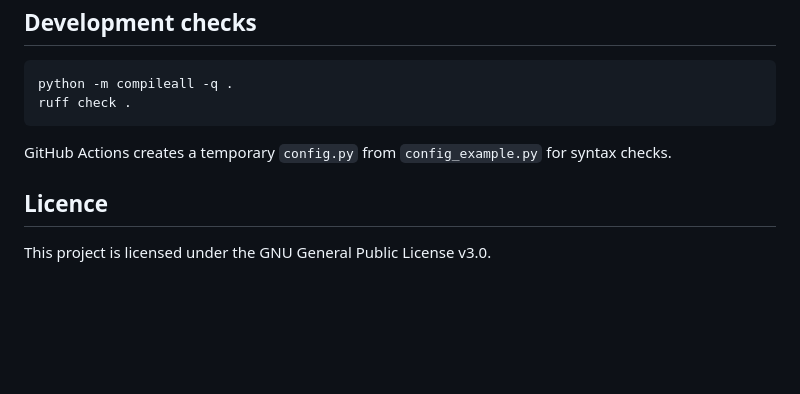
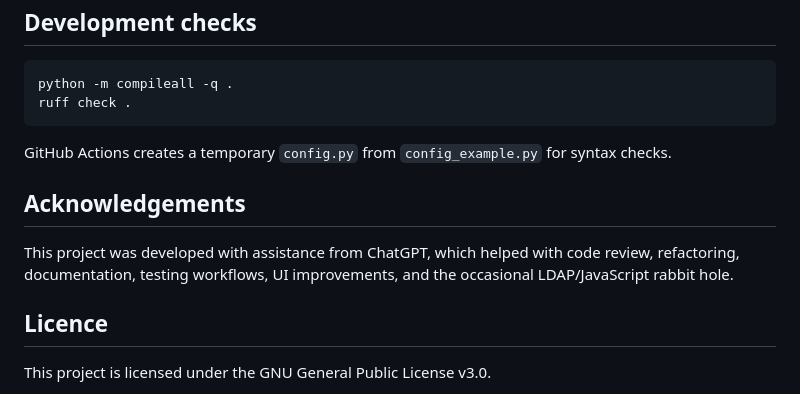
Before and after one commit to ChrisMcGowanAu/ldap_admin_flask, a Markdown page: README.md, the part around the change. Rendered like a GitHub page; blank space fills up the shorter version.

```diff
--- a/README.md
+++ b/README.md
@@ -103,6 +103,10 @@ ruff check .
 
 GitHub Actions creates a temporary `config.py` from `config_example.py` for syntax checks.
 
+## Acknowledgements
+
+This project was developed with assistance from ChatGPT, which helped with code review, refactoring, documentation, testing workflows, UI improvements, and the occasional LDAP/JavaScript rabbit hole.
+
 ## Licence
 
 This project is licensed under the GNU General Public License v3.0.
```
